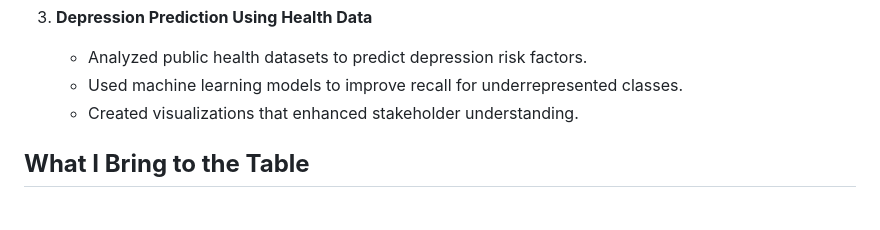
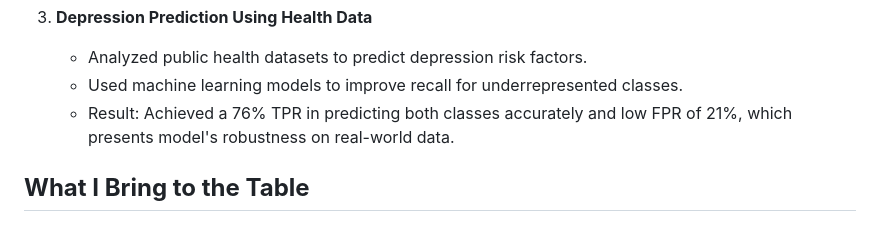
Before and after one commit to ArnavJ19/ArnavJ19, a Markdown page: README.md, the part around the change. Drawn GitHub-style.

```diff
--- a/README.md
+++ b/README.md
@@ -24,7 +24,7 @@ Beyond work, I love strategy and competition—whether it's playing chess and po
 3. **Depression Prediction Using Health Data**
    - Analyzed public health datasets to predict depression risk factors.
    - Used machine learning models to improve recall for underrepresented classes.
-   - Created visualizations that enhanced stakeholder understanding.
+   - Result: Achieved a 76% TPR in predicting both classes accurately and low FPR of 21%, which presents model's robustness on real-world data.
 
 ## **What I Bring to the Table**
 
```
